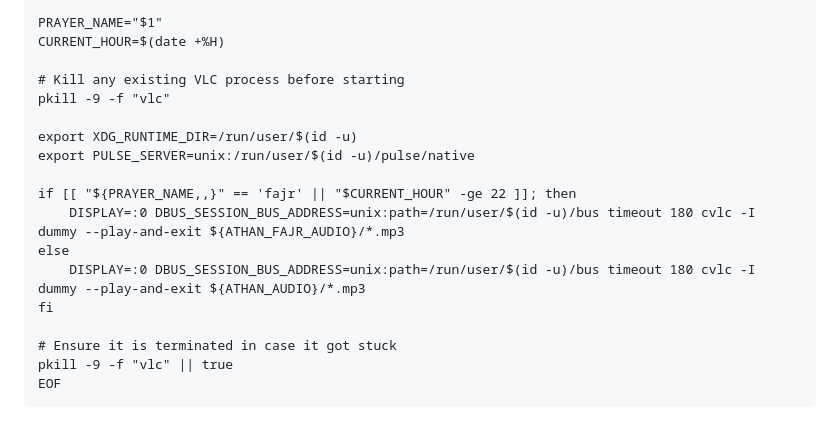
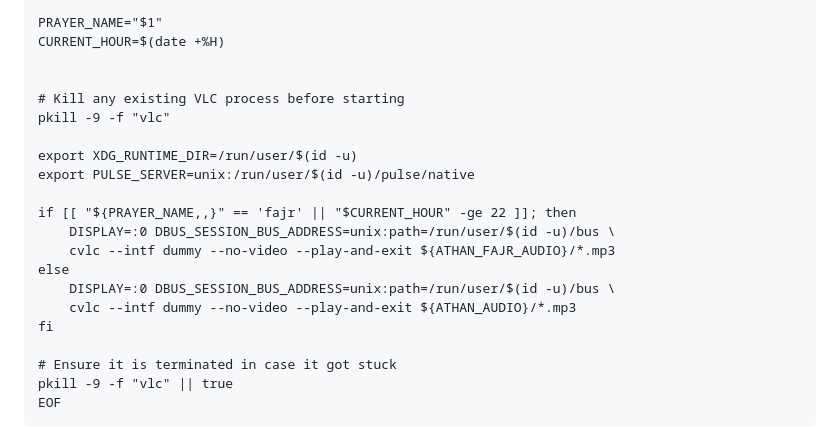
Before and after one commit to ibrahimalkurdi/raspberry-with-scheduler, a Markdown page: README.md, the part around the change. Rendered like a GitHub page.

```diff
--- a/README.md
+++ b/README.md
@@ -106,6 +106,7 @@ cat <<EOF >> $ATHAN_CONFIG/play_athan.sh
 PRAYER_NAME="$1"
 CURRENT_HOUR=$(date +%H)
 
+
 # Kill any existing VLC process before starting
 pkill -9 -f "vlc"
 
@@ -113,9 +114,11 @@ export XDG_RUNTIME_DIR=/run/user/$(id -u)
 export PULSE_SERVER=unix:/run/user/$(id -u)/pulse/native
 
 if [[ "${PRAYER_NAME,,}" == 'fajr' || "$CURRENT_HOUR" -ge 22 ]]; then
-	DISPLAY=:0 DBUS_SESSION_BUS_ADDRESS=unix:path=/run/user/$(id -u)/bus timeout 180 cvlc -I dummy --play-and-exit ${ATHAN_FAJR_AUDIO}/*.mp3
+	DISPLAY=:0 DBUS_SESSION_BUS_ADDRESS=unix:path=/run/user/$(id -u)/bus \
+	cvlc --intf dummy --no-video --play-and-exit ${ATHAN_FAJR_AUDIO}/*.mp3
 else
-	DISPLAY=:0 DBUS_SESSION_BUS_ADDRESS=unix:path=/run/user/$(id -u)/bus timeout 180 cvlc -I dummy --play-and-exit ${ATHAN_AUDIO}/*.mp3
+	DISPLAY=:0 DBUS_SESSION_BUS_ADDRESS=unix:path=/run/user/$(id -u)/bus \
+	cvlc --intf dummy --no-video --play-and-exit ${ATHAN_AUDIO}/*.mp3
 fi
 
 # Ensure it is terminated in case it got stuck
```
